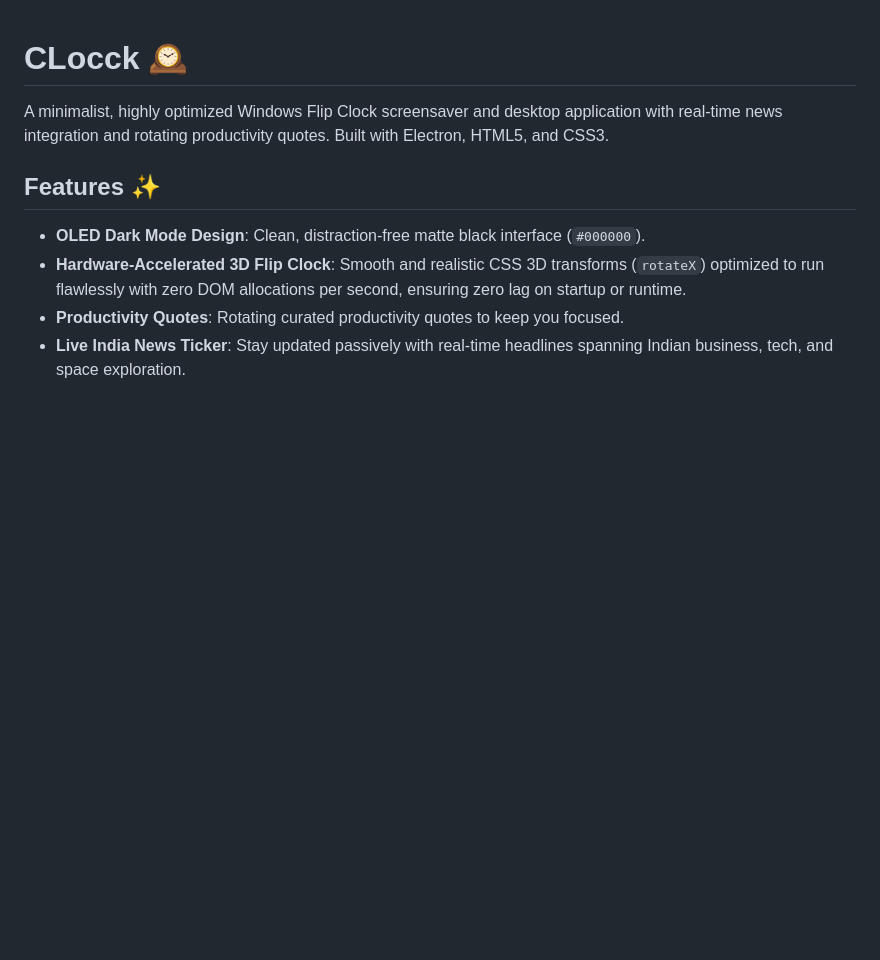
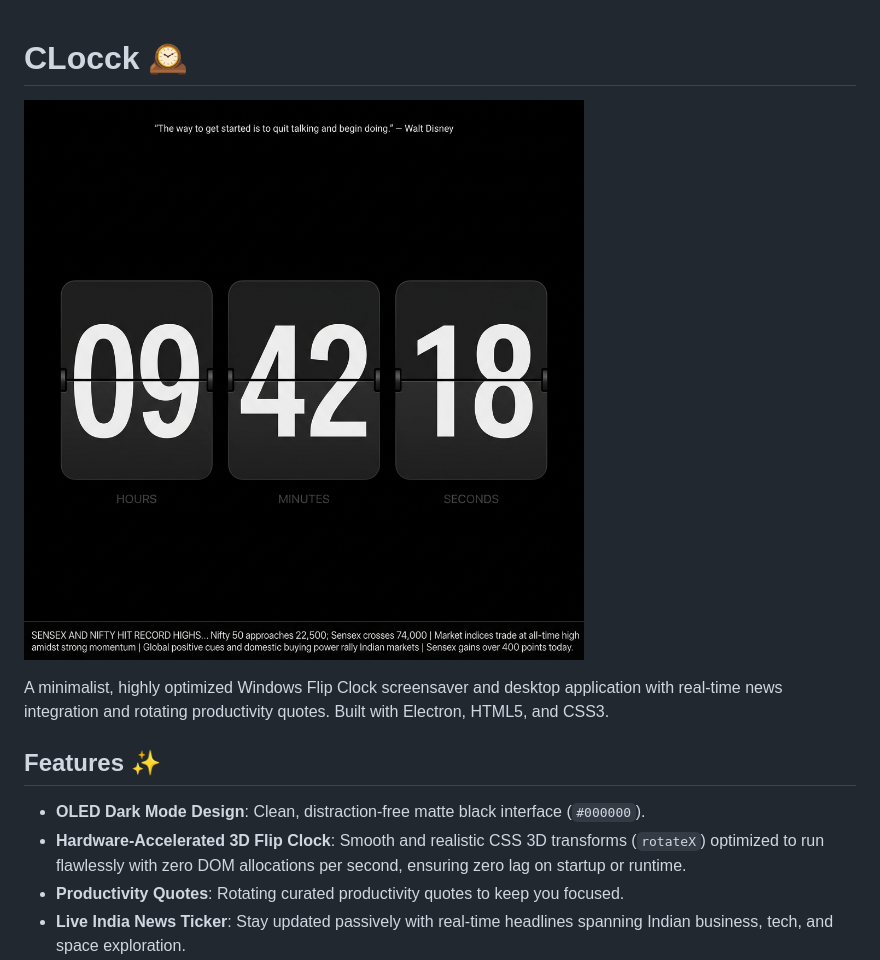
Before and after one commit to pradyumnabasa/clocck, a Markdown page: README.md, the part around the change. Rendered like a GitHub page; pictures changed too: screenshot.png (added); blank space fills up the shorter version.

Commit message:
Add UI screenshot to README

```diff
--- a/README.md
+++ b/README.md
@@ -1,4 +1,6 @@
 # CLocck 🕰️
+
+![App Screenshot](screenshot.png)
 
 A minimalist, highly optimized Windows Flip Clock screensaver and desktop application with real-time news integration and rotating productivity quotes. Built with Electron, HTML5, and CSS3.
 
```
